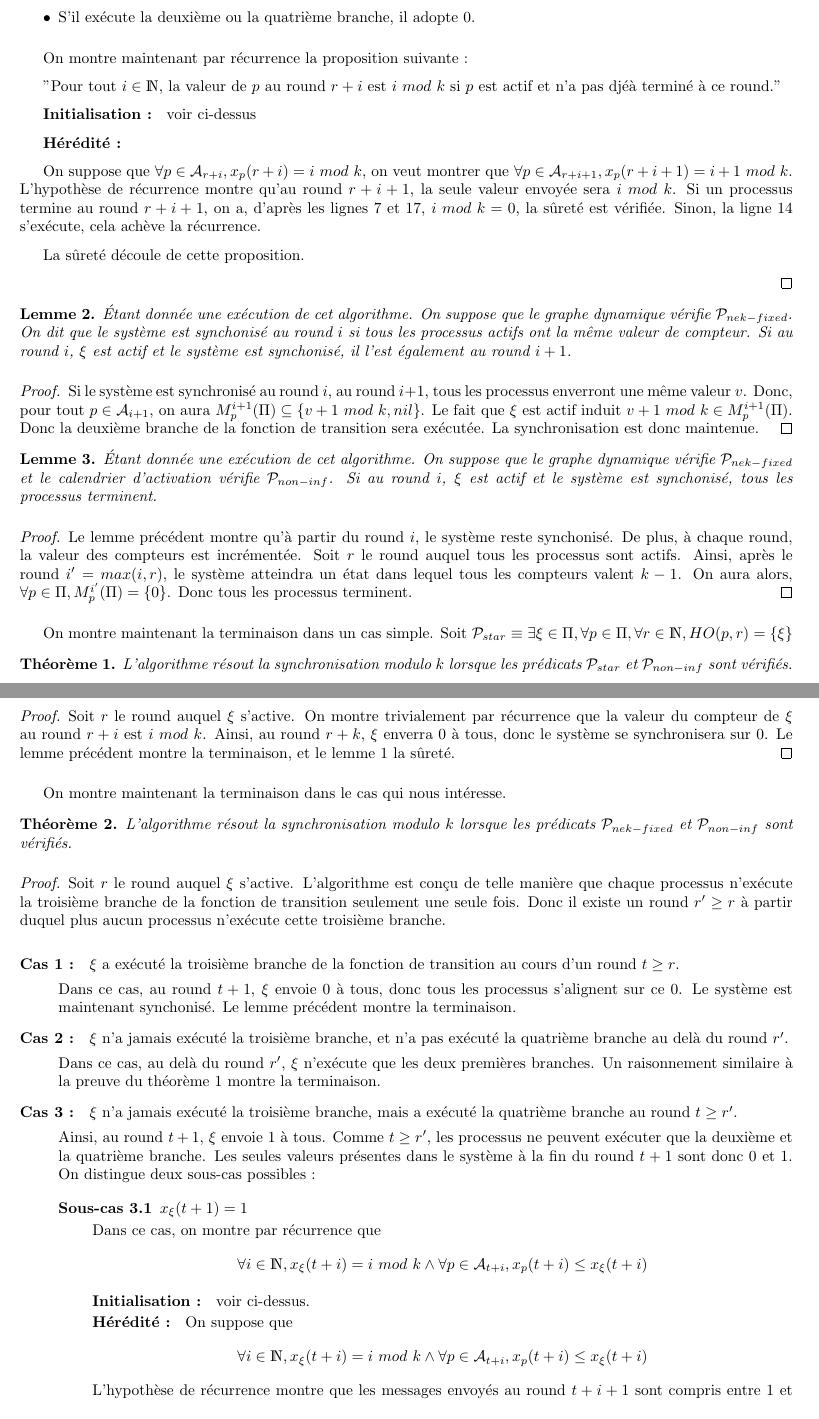
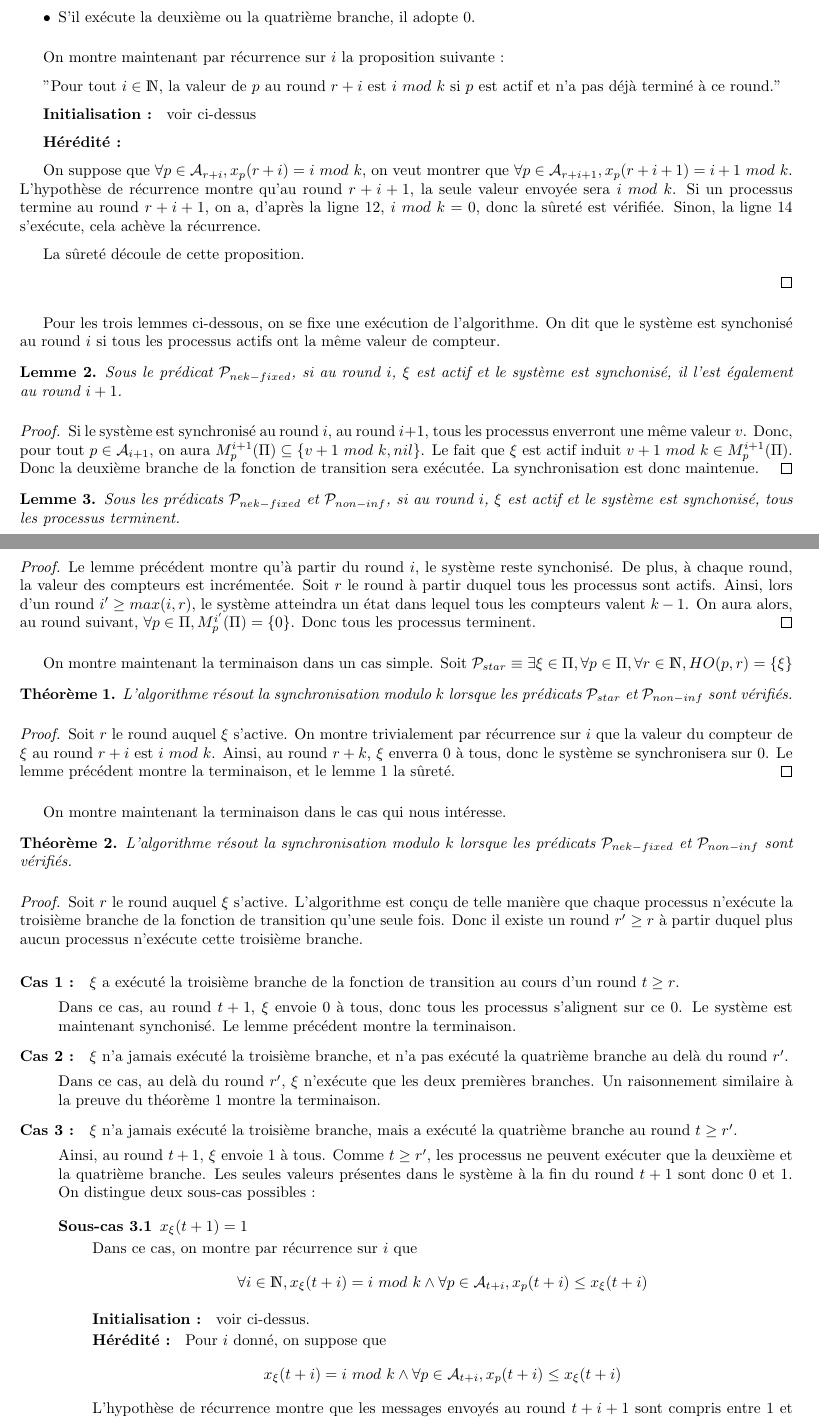
Before and after one commit to louisdm31/asynchroneous_starts_HO_model, a LaTeX document (algorithme_synchron_modulo.tex): two parts of pages 2 and 3 of 3 before the commit and two parts of pages 2 and 3 of 4 after it, joined at a grey line, cut so that both start at the same text. Compiled offline with pdfLaTeX; a LaTeX package or settings file that is missing is left out.

Commit message:
modifications cosmétiques

```diff
--- a/algorithme_synchron_modulo.tex
+++ b/algorithme_synchron_modulo.tex
@@ -16,7 +16,7 @@
 
 
 \title{Algorithme de synchronisation modulo k}
-\date{1 juin 2020}
+\date{10 juillet 2020}
 \author{Louis Penet de Monterno}
 
 \begin{document}
@@ -119,13 +124,13 @@ Les processus qui reçoivent ce $0$ sont obligés de l'adopter. Chaque processus
 
 		\item Si un processes $p$ est dans la première branche, il termine en même temps que $\xi$.
 		\item Il ne peut pas exécuter la troisième branche car $M(\xi) = 0$.
-		\item S'il exécute la deuxième ou la quatrième branche, il adopte $0$.
+		\item S'il exécute la deuxième ou la quatrième branche, il adopte 0.
 
 	\end{itemize}
 
-	On montre maintenant par récurrence la proposition suivante :
+	On montre maintenant par récurrence sur $i$ la proposition suivante :
 
-	"Pour tout $i \in \mathds{N}$, la valeur de $p$ au round $r+i$ est $i~mod~k$ si $p$ est actif et n'a pas djéà terminé à ce round."
+	"Pour tout $i \in \mathds{N}$, la valeur de $p$ au round $r+i$ est $i~mod~k$ si $p$ est actif et n'a pas déjà terminé à ce round."
 
 	\textbf{Initialisation : } voir ci-dessus
 
@@ -133,17 +138,19 @@ Les processus qui reçoivent ce $0$ sont obligés de l'adopter. Chaque processus
 
 	On suppose que $\forall p \in \mathcal{A}_{r+i}, x_p(r+i) = i~mod~k$, on veut montrer que $\forall p \in \mathcal{A}_{r+i+1}, x_p(r+i+1) = i+1~mod~k$.
 	L'hypothèse de récurrence montre qu'au round $r+i+1$, la seule valeur envoyée sera $i~mod~k$.
-	Si un processus termine au round $r+i+1$, on a, d'après les lignes 7 et 17, $i~mod~k = 0$, la sûreté est vérifiée.
+	Si un processus termine au round $r+i+1$, on a, d'après la ligne 12, $i~mod~k = 0$, donc la sûreté est vérifiée.
 	Sinon, la ligne $14$ s'exécute, cela achève la récurrence.
 
 	La sûreté découle de cette proposition.
 
 \end{proof}
 
+Pour les trois lemmes ci-dessous, on se fixe une exécution de l'algorithme.
+On dit que le système est synchonisé au round $i$ si tous les processus actifs ont la même valeur de compteur.
+
 \begin{lemma}
-	Étant donnée une exécution de cet algorithme. On suppose que le graphe dynamique vérifie $\mathcal{P}_{nek-fixed}$.
-	On dit que le système est synchonisé au round $i$ si tous les processus actifs ont la même valeur de compteur.
-	Si au round $i$, $\xi$ est actif et le système est synchonisé, il l'est également au round $i+1$.
+	Sous le prédicat $\mathcal{P}_{nek-fixed}$,
+	si au round $i$, $\xi$ est actif et le système est synchonisé, il l'est également au round $i+1$.
 \end{lemma}
 \begin{proof}
 	Si le système est synchronisé au round $i$, au round $i+1$, tous les processus enverront une même valeur $v$.
@@ -172,8 +179,8 @@ Soit $\mathcal{P}_{star} \equiv \exists \xi \in \Pi, \forall p \in \Pi, \forall
 \end{theorem}
 \begin{proof}
 	Soit $r$ le round auquel $\xi$ s'active.
-	On montre trivialement par récurrence que la valeur du compteur de $\xi$ au round $r+i$ est $i~mod~k$.
-	Ainsi, au round $r+k$, $\xi$ enverra $0$ à tous, donc le système se synchronisera sur $0$.
+	On montre trivialement par récurrence sur $i$ que la valeur du compteur de $\xi$ au round $r+i$ est $i~mod~k$.
+	Ainsi, au round $r+k$, $\xi$ enverra 0 à tous, donc le système se synchronisera sur 0.
 	Le lemme précédent montre la terminaison, et le lemme 1 la sûreté.
 \end{proof}
 
@@ -184,14 +191,14 @@ On montre maintenant la terminaison dans le cas qui nous intéresse.
 \end{theorem}
 \begin{proof}
 	Soit $r$ le round auquel $\xi$ s'active.
-	L'algorithme est conçu de telle manière que chaque processus n'exécute la troisième branche de la fonction de transition seulement une seule fois.
+	L'algorithme est conçu de telle manière que chaque processus n'exécute la troisième branche de la fonction de transition qu'une seule fois.
 	Donc il existe un round $r' \geq r$ à partir duquel plus aucun processus n'exécute cette troisième branche.
 
 	\begin{description}
 
 		\item[Cas 1 : ] $\xi$ a exécuté la troisième branche de la fonction de transition au cours d'un round $t \geq r$.
 
-			Dans ce cas, au round $t+1$, $\xi$ envoie $0$ à tous, donc tous les processus s'alignent sur ce $0$. Le système est maintenant synchonisé. Le lemme précédent montre la terminaison.
+			Dans ce cas, au round $t+1$, $\xi$ envoie 0 à tous, donc tous les processus s'alignent sur ce 0. Le système est maintenant synchonisé. Le lemme précédent montre la terminaison.
 
 		\item[Cas 2 : ] $\xi$ n'a jamais exécuté la troisième branche, et n'a pas exécuté la quatrième branche au delà du round $r'$.
 
@@ -199,22 +206,22 @@ On montre maintenant la terminaison dans le cas qui nous intéresse.
 
 		\item[Cas 3 : ] $\xi$ n'a jamais exécuté la troisième branche, mais a exécuté la quatrième branche au round $t \geq r'$.
 
-			Ainsi, au round $t+1$, $\xi$ envoie $1$ à tous. Comme $t \geq r'$, les processus ne peuvent exécuter que la deuxième et la quatrième branche.
-			Les seules valeurs présentes dans le système à la fin du round $t+1$ sont donc $0$ et $1$.
+			Ainsi, au round $t+1$, $\xi$ envoie 1 à tous. Comme $t \geq r'$, les processus ne peuvent exécuter que la deuxième et la quatrième branche.
+			Les seules valeurs présentes dans le système à la fin du round $t+1$ sont donc 0 et 1.
 			On distingue deux sous-cas possibles :
 
 			\begin{description}
 
 				\item[Sous-cas 3.1] $x_\xi(t+1) = 1$
 
-					Dans ce cas, on montre par récurrence que
+					Dans ce cas, on montre par récurrence sur $i$ que
 					$$\forall i \in \mathds{N}, x_\xi(t+i) = i~mod~k \wedge \forall p \in \mathcal{A}_{t+i}, x_p(t+i) \leq x_\xi(t+i)$$
 
 					\textbf{Initialisation : } voir ci-dessus.
 
-					\textbf{Hérédité : } On suppose que
-					$$\forall i \in \mathds{N}, x_\xi(t+i) = i~mod~k \wedge \forall p \in \mathcal{A}_{t+i}, x_p(t+i) \leq x_\xi(t+i)$$
-					L'hypothèse de récurrence montre que les messages envoyés au round $t+i+1$ sont compris entre $1$ et $i+1~mod~k$.
+					\textbf{Hérédité : } Pour $i$ donné, on suppose que
+					$$x_\xi(t+i) = i~mod~k \wedge \forall p \in \mathcal{A}_{t+i}, x_p(t+i) \leq x_\xi(t+i)$$
+					L'hypothèse de récurrence montre que les messages envoyés au round $t+i+1$ sont compris entre 1 et $i+1~mod~k$.
 					Le processus $\xi$ reçoit toujours sa propre valeur, à savoir $i+1~mod~k$, mais n'en reçoit jamais d'autre, celà provoquerait l'exécution de la troisième branche.
 					On a pourtant supposé que $\xi$ n'exécutait jamais cette branche. Cela prouve $x_\xi(t+i+1) = i+1~mod~k$.
 
```
Also changed, not shown: algorithme_synchron_modulo.tex (49 more changed lines).
